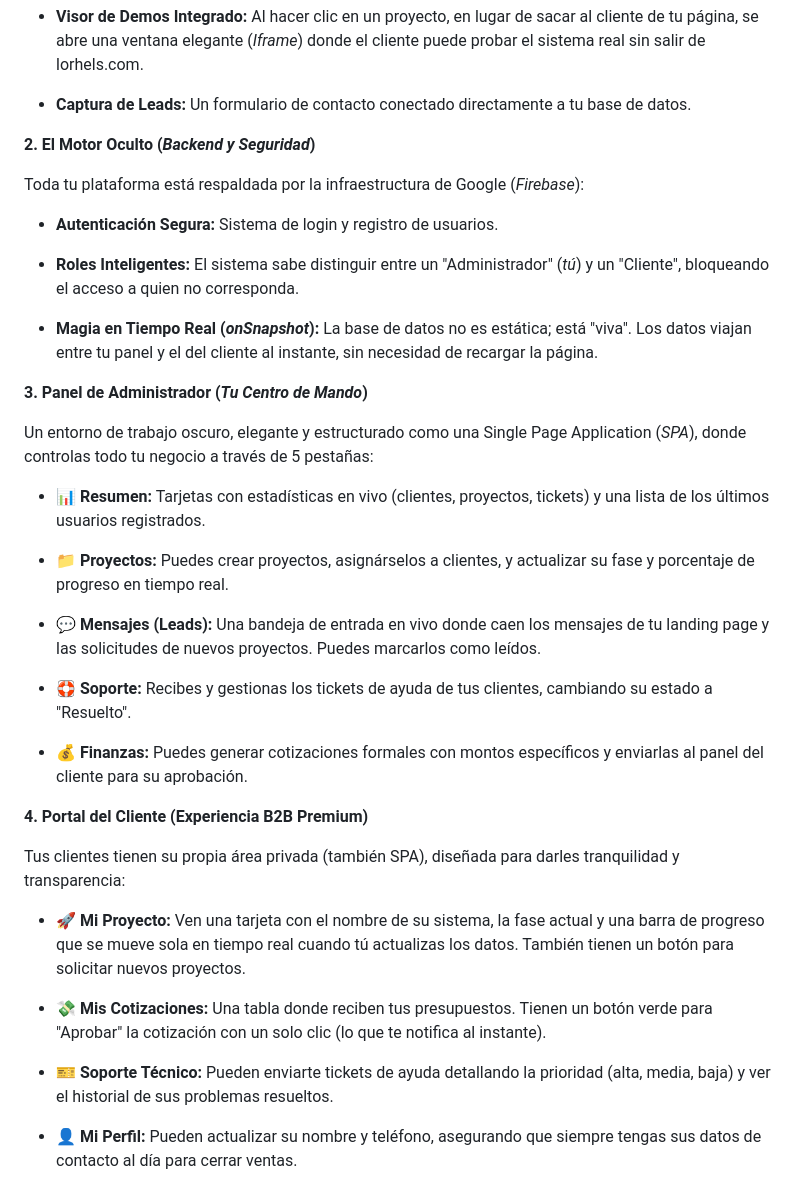
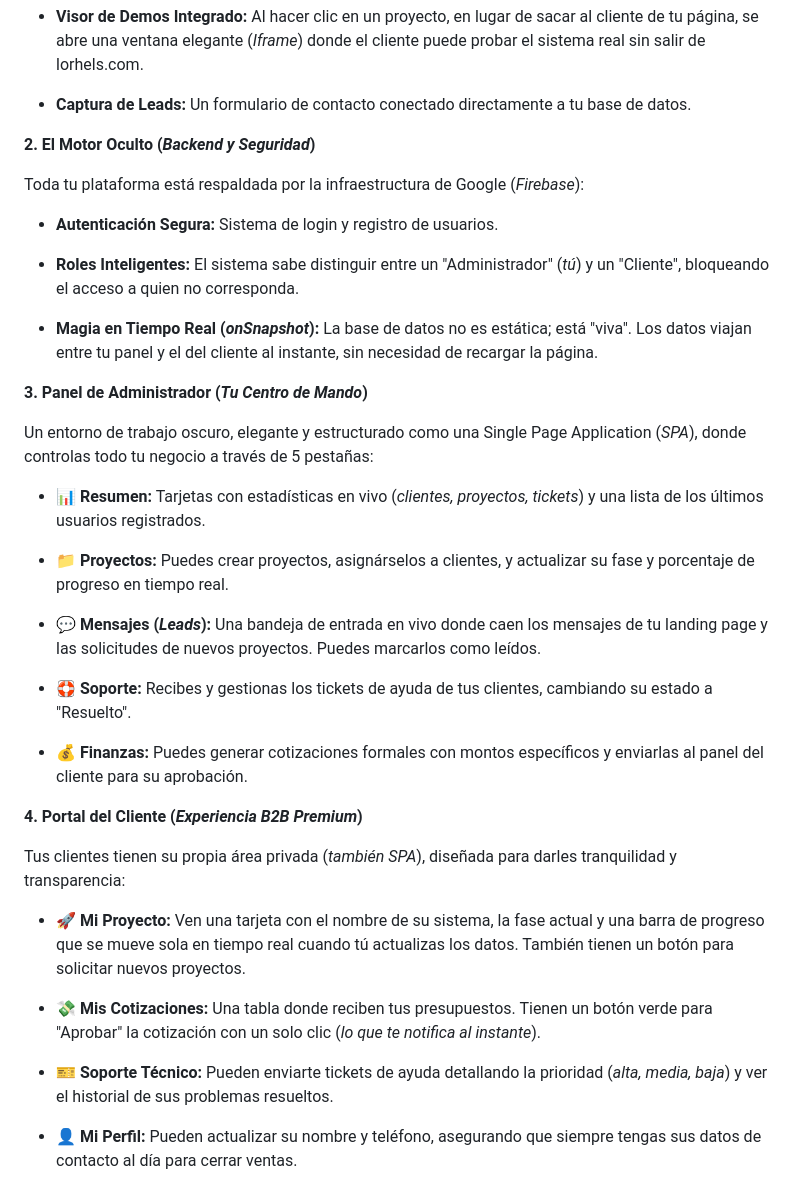
Before and after one commit to Handhels-Programmer/LorHels-Systems, a Markdown page: README.md, the part around the change. Drawn GitHub-style.

```diff
--- a/README.md
+++ b/README.md
@@ -24,6 +24,8 @@ Tu *index.html* es la máquina de ventas. Está diseñada para impresionar y cap
 
 
 
+
+
 **2. El Motor Oculto (*Backend y Seguridad*)**
 
 Toda tu plataforma está respaldada por la infraestructura de Google (*Firebase*):
@@ -42,13 +44,15 @@ Toda tu plataforma está respaldada por la infraestructura de Google (*Firebase*
 
 
 
+
+
 **3. Panel de Administrador (*Tu Centro de Mando*)**
 
 Un entorno de trabajo oscuro, elegante y estructurado como una Single Page Application (*SPA*), donde controlas todo tu negocio a través de 5 pestañas:
 
 
 
-* 📊 **Resumen:** Tarjetas con estadísticas en vivo (clientes, proyectos, tickets) y una lista de los últimos usuarios registrados.
+* 📊 **Resumen:** Tarjetas con estadísticas en vivo (*clientes, proyectos, tickets*) y una lista de los últimos usuarios registrados.
 
 
 
@@ -56,7 +60,7 @@ Un entorno de trabajo oscuro, elegante y estructurado como una Single Page Appli
 
 
 
-* 💬 **Mensajes (Leads):** Una bandeja de entrada en vivo donde caen los mensajes de tu landing page y las solicitudes de nuevos proyectos. Puedes marcarlos como leídos.
+* 💬 **Mensajes (*Leads*):** Una bandeja de entrada en vivo donde caen los mensajes de tu landing page y las solicitudes de nuevos proyectos. Puedes marcarlos como leídos.
 
 
 
@@ -68,9 +72,11 @@ Un entorno de trabajo oscuro, elegante y estructurado como una Single Page Appli
 
 
 
-**4. Portal del Cliente (Experiencia B2B Premium)**
 
-Tus clientes tienen su propia área privada (también SPA), diseñada para darles tranquilidad y transparencia:
+
+**4. Portal del Cliente (*Experiencia B2B Premium*)**
+
+Tus clientes tienen su propia área privada (*también SPA*), diseñada para darles tranquilidad y transparencia:
 
 
 
@@ -78,11 +84,11 @@ Tus clientes tienen su propia área privada (también SPA), diseñada para darle
 
 
 
-* **💸 Mis Cotizaciones:** Una tabla donde reciben tus presupuestos. Tienen un botón verde para "Aprobar" la cotización con un solo clic (lo que te notifica al instante).
+* **💸 Mis Cotizaciones:** Una tabla donde reciben tus presupuestos. Tienen un botón verde para "Aprobar" la cotización con un solo clic (*lo que te notifica al instante*).
 
 
 
-* **🎫 Soporte Técnico:** Pueden enviarte tickets de ayuda detallando la prioridad (alta, media, baja) y ver el historial de sus problemas resueltos.
+* **🎫 Soporte Técnico:** Pueden enviarte tickets de ayuda detallando la prioridad (*alta, media, baja*) y ver el historial de sus problemas resueltos.
 
 
 
```
